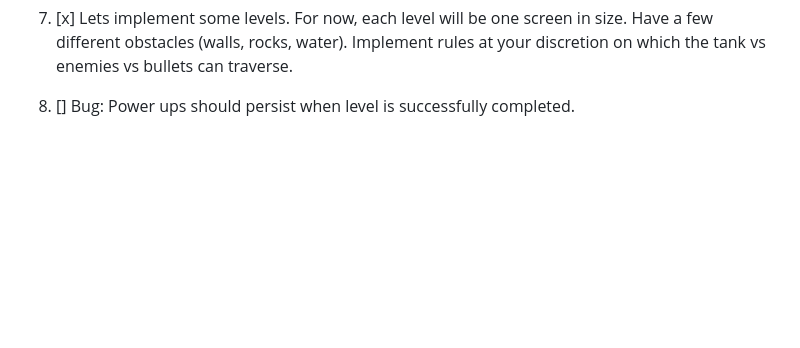
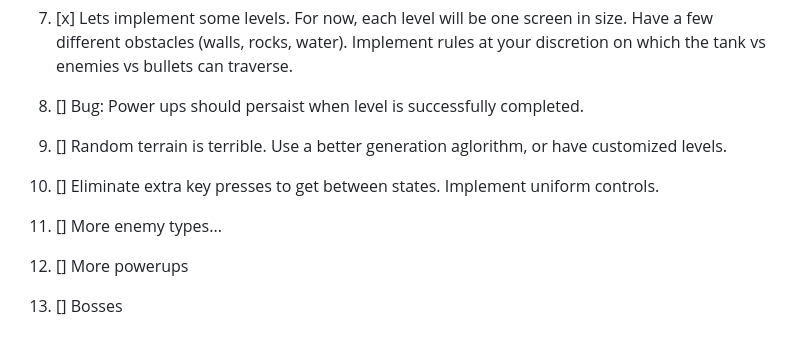
Before and after one commit to moglebean/Tanks-vs-Aliens, a Markdown page: README.md, the part around the change. Rendered like a GitHub page; blank space fills up the shorter version.

Commit message:
A few more task ideas.

```diff
--- a/README.md
+++ b/README.md
@@ -55,4 +55,9 @@ Other power ups:
 
 7. [x] Lets implement some levels.  For now, each level will be one screen in size.  Have a few different obstacles (walls, rocks, water).  Implement rules at your discretion on which the tank vs enemies vs bullets can traverse.
 
-8.  [] Bug:  Power ups should persist when level is successfully completed.
+8.  [] Bug:  Power ups should persaist when level is successfully completed.
+9.  [] Random terrain is terrible.  Use a better generation aglorithm, or have customized levels.
+10. [] Eliminate extra key presses to get between states.  Implement uniform controls.
+11. [] More enemy types...
+12. [] More powerups
+13. [] Bosses
```
